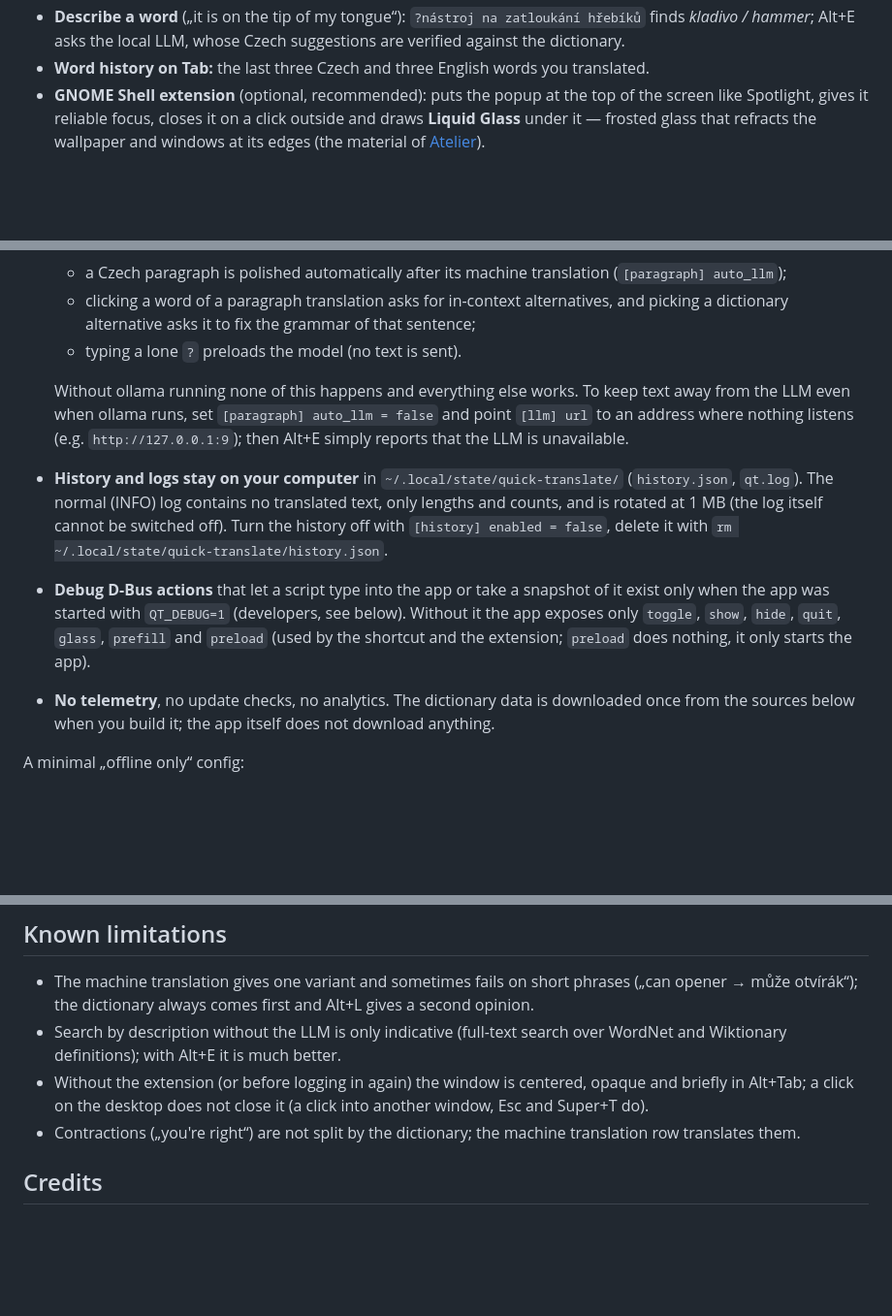
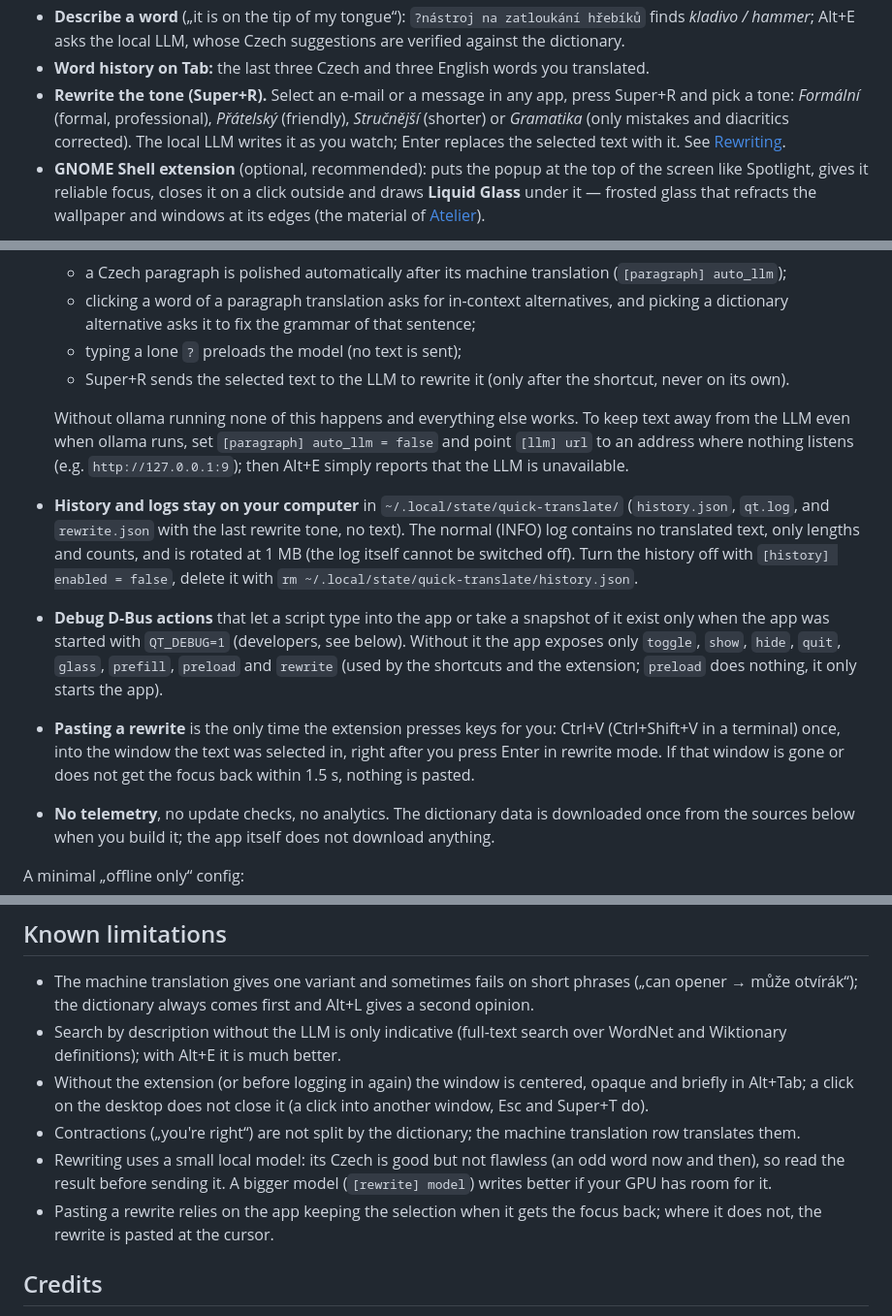
Before and after one commit to knespii/quick-translate, a Markdown page: README.md, 3 parts joined by grey strips. Shown at 97% size. GitHub-like rendering; blank space fills up the shorter version.

```diff
--- a/README.md
+++ b/README.md
@@ -37,6 +39,10 @@ Quick Translate is licensed under **GPL-2.0-or-later** (see [LICENSE](LICENSE)).
 - **Describe a word** („it is on the tip of my tongue“): `?nástroj na zatloukání hřebíků` finds *kladivo /
   hammer*; Alt+E asks the local LLM, whose Czech suggestions are verified against the dictionary.
 - **Word history on Tab:** the last three Czech and three English words you translated.
+- **Rewrite the tone (Super+R).** Select an e-mail or a message in any app, press Super+R and pick a tone:
+  *Formální* (formal, professional), *Přátelský* (friendly), *Stručnější* (shorter) or *Gramatika* (only
+  mistakes and diacritics corrected). The local LLM writes it as you watch; Enter replaces the selected text
+  with it. See [Rewriting](#rewriting-superr).
 - **GNOME Shell extension** (optional, recommended): puts the popup at the top of the screen like Spotlight,
   gives it reliable focus, closes it on a click outside and draws **Liquid Glass** under it — frosted glass
   that refracts the wallpaper and windows at its edges (the material of [Atelier](https://github.com/knespii/atelier)).
@@ -210,19 +245,24 @@ Quick Translate is built to be usable on a work computer:
   - a Czech paragraph is polished automatically after its machine translation (`[paragraph] auto_llm`);
   - clicking a word of a paragraph translation asks for in-context alternatives, and picking a dictionary
     alternative asks it to fix the grammar of that sentence;
-  - typing a lone `?` preloads the model (no text is sent).
+  - typing a lone `?` preloads the model (no text is sent);
+  - Super+R sends the selected text to the LLM to rewrite it (only after the shortcut, never on its own).
 
   Without ollama running none of this happens and everything else works. To keep text away from the LLM even
   when ollama runs, set `[paragraph] auto_llm = false` and point `[llm] url` to an address where nothing
   listens (e.g. `http://127.0.0.1:9`); then Alt+E simply reports that the LLM is unavailable.
-- **History and logs stay on your computer** in `~/.local/state/quick-translate/` (`history.json`, `qt.log`).
+- **History and logs stay on your computer** in `~/.local/state/quick-translate/` (`history.json`, `qt.log`, and
+  `rewrite.json` with the last rewrite tone, no text).
   The normal (INFO) log contains no translated text, only lengths and counts, and is rotated at 1 MB (the log
   itself cannot be switched off). Turn the history off with `[history] enabled = false`, delete it with
   `rm ~/.local/state/quick-translate/history.json`.
 - **Debug D-Bus actions** that let a script type into the app or take a snapshot of it exist only when the app
   was started with `QT_DEBUG=1` (developers, see below). Without it the app exposes only `toggle`, `show`,
-  `hide`, `quit`, `glass`, `prefill` and `preload` (used by the shortcut and the extension; `preload` does
-  nothing, it only starts the app).
+  `hide`, `quit`, `glass`, `prefill`, `preload` and `rewrite` (used by the shortcuts and the extension;
+  `preload` does nothing, it only starts the app).
+- **Pasting a rewrite** is the only time the extension presses keys for you: Ctrl+V (Ctrl+Shift+V in a
+  terminal) once, into the window the text was selected in, right after you press Enter in rewrite mode. If
+  that window is gone or does not get the focus back within 1.5 s, nothing is pasted.
 - **No telemetry**, no update checks, no analytics. The dictionary data is downloaded once from the sources
   below when you build it; the app itself does not download anything.
 
@@ -345,6 +386,10 @@ Online services used only on request: [LINDAT Translation](https://lindat.mff.cu
 - Without the extension (or before logging in again) the window is centered, opaque and briefly in Alt+Tab;
   a click on the desktop does not close it (a click into another window, Esc and Super+T do).
 - Contractions („you're right“) are not split by the dictionary; the machine translation row translates them.
+- Rewriting uses a small local model: its Czech is good but not flawless (an odd word now and then), so read the
+  result before sending it. A bigger model (`[rewrite] model`) writes better if your GPU has room for it.
+- Pasting a rewrite relies on the app keeping the selection when it gets the focus back; where it does not, the
+  rewrite is pasted at the cursor.
 
 ## Credits
 
```
Also changed, not shown: other parts of README.md (+35 -3 lines), docs/screenshots/rewrite.png (added), 12 other files.
